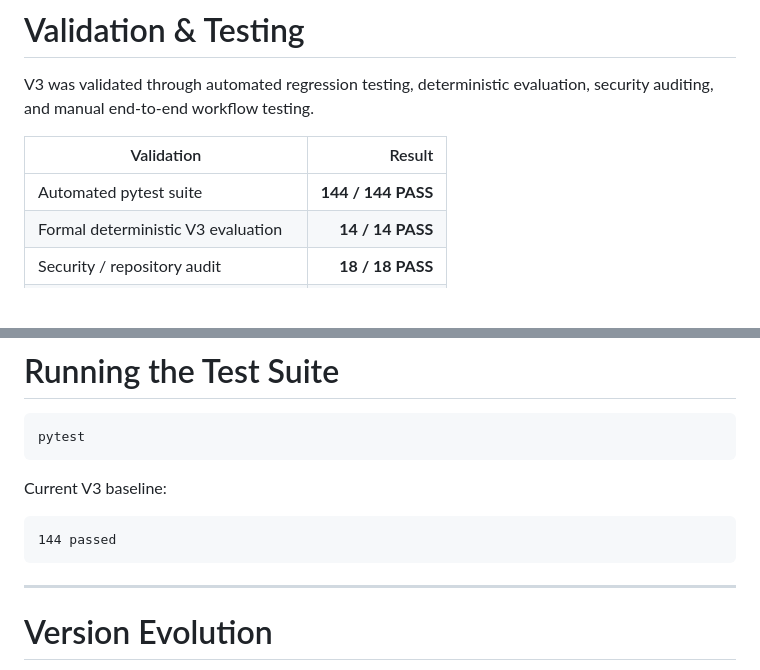
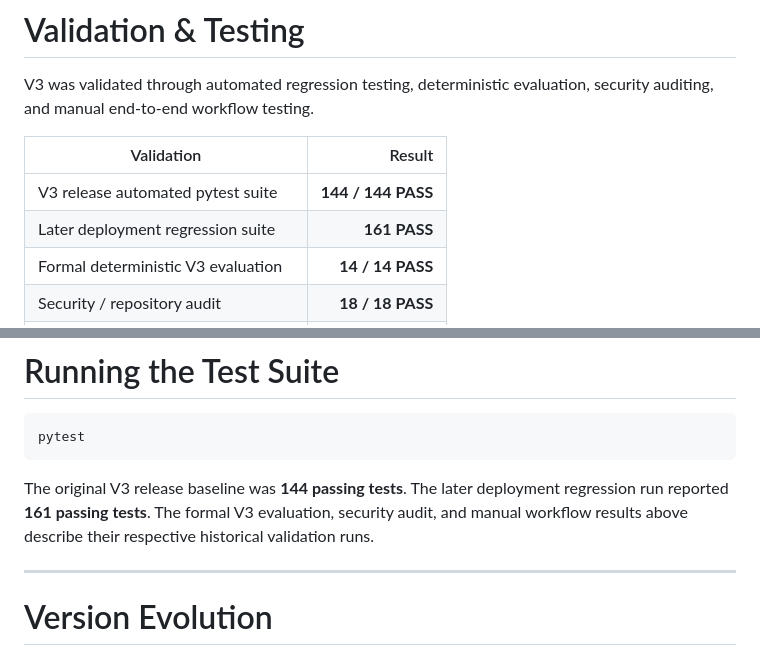
Before and after one commit to phaneendrakatakam/SupportPilot-AI, a Markdown page: README.md, 2 parts joined by grey strips. Drawn GitHub-style; blank space fills up the shorter version.

````diff
--- a/README.md
+++ b/README.md
@@ -550,7 +555,8 @@ V3 was validated through automated regression testing, deterministic evaluation,
 
 | Validation | Result |
 |---|---:|
-| Automated pytest suite | **144 / 144 PASS** |
+| V3 release automated pytest suite | **144 / 144 PASS** |
+| Later deployment regression suite | **161 PASS** |
 | Formal deterministic V3 evaluation | **14 / 14 PASS** |
 | Security / repository audit | **18 / 18 PASS** |
 | Final flagship manual E2E workflows | **3 / 3 PASS** |
@@ -798,11 +858,7 @@ http://127.0.0.1:8000/debug
 pytest
 ```
 
-Current V3 baseline:
-
-```text
-144 passed
-```
+The original V3 release baseline was **144 passing tests**. The later deployment regression run reported **161 passing tests**. The formal V3 evaluation, security audit, and manual workflow results above describe their respective historical validation runs.
 
 ---
 
````
Also changed, not shown: other parts of README.md (+66 -6 lines).
